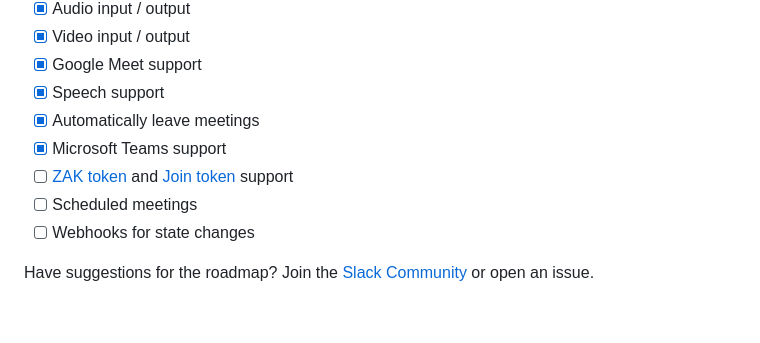
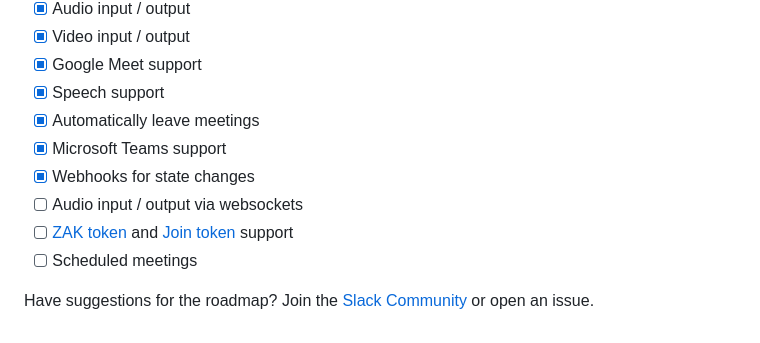
Before and after one commit to tp02ga/attendee, a Markdown page: README.md, the part around the change. GitHub-like rendering.

Commit message:
Update roadmap in README.md

```diff
--- a/README.md
+++ b/README.md
@@ -133,8 +133,9 @@ See CONTRIBUTING.md for detailed instructions on how to contribute to Attendee.
 - [x] Speech support
 - [x] Automatically leave meetings
 - [x] Microsoft Teams support
+- [x] Webhooks for state changes
+- [ ] Audio input / output via websockets
 - [ ] [ZAK token](https://developers.zoom.us/docs/meeting-sdk/auth/#start-meetings-and-webinars-with-a-zoom-users-zak-token) and [Join token](https://developers.zoom.us/docs/api/meetings/#tag/meetings/GET/meetings/{meetingId}/jointoken/local_recording) support
 - [ ] Scheduled meetings
-- [ ] Webhooks for state changes
 
 Have suggestions for the roadmap? Join the [Slack Community](https://join.slack.com/t/attendeecommu-rff8300/shared_invite/zt-2uhpam6p2-ZzLAoVrljbL2UEjqdSHrgQ) or open an issue.
```
